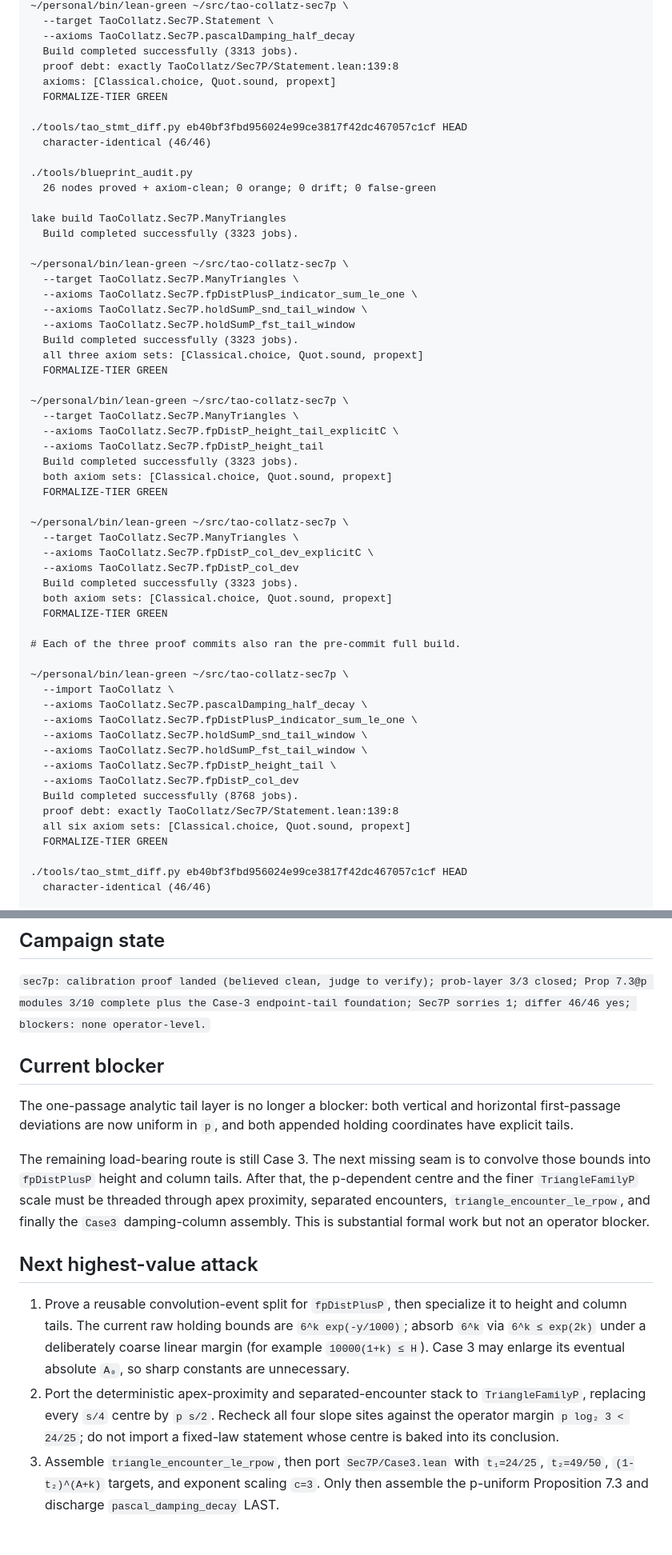
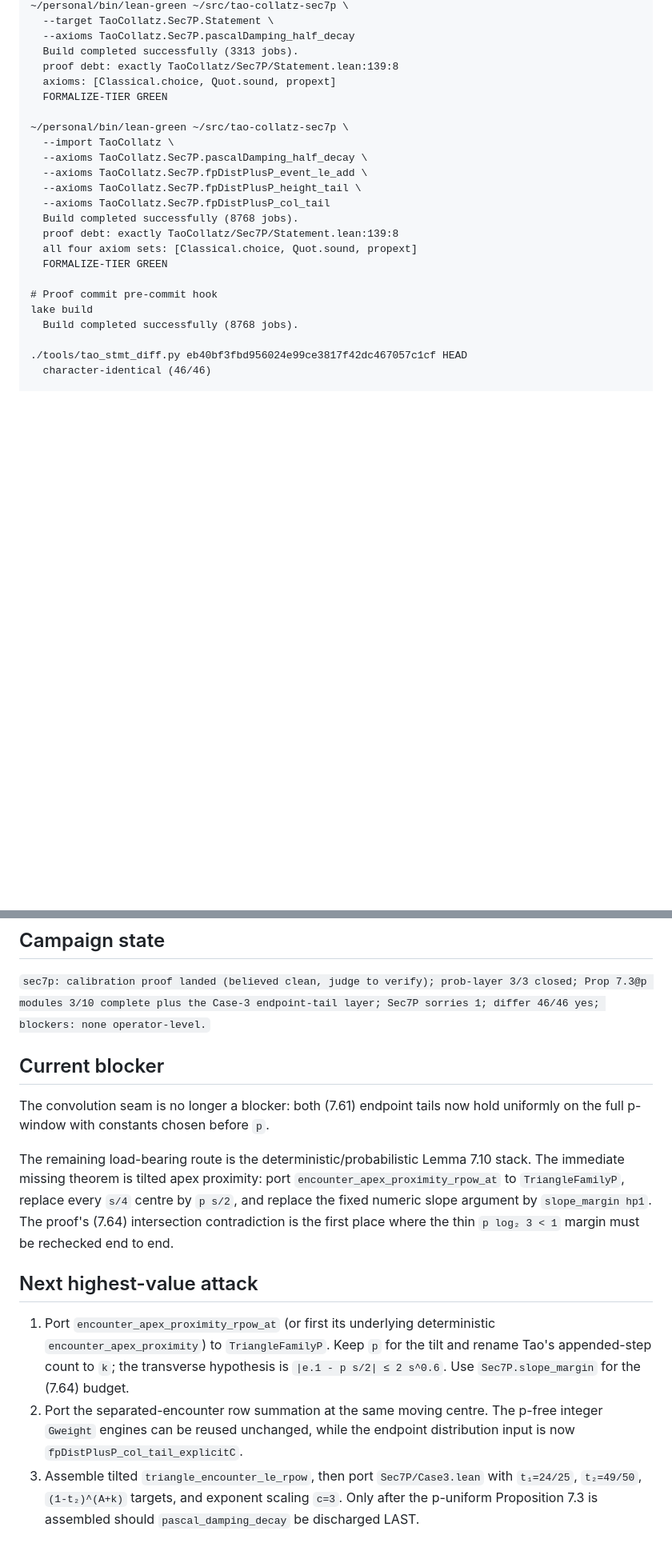
Before and after one commit to gotrevor/tao-collatz, a Markdown page: HANDOFF.md, 2 parts joined by grey strips. Shown at 80% size. Rendered like a GitHub page; blank space fills up the shorter version.

```diff
--- a/HANDOFF.md
+++ b/HANDOFF.md
@@ -55,54 +47,20 @@ remain closed, and the sole Sec7P proof debt remains the mandated-LAST
   axioms: [Classical.choice, Quot.sound, propext]
   FORMALIZE-TIER GREEN
 
-./tools/tao_stmt_diff.py eb40bf3fbd956024e99ce3817f42dc467057c1cf HEAD
-  character-identical (46/46)
-
-./tools/blueprint_audit.py
-  26 nodes proved + axiom-clean; 0 orange; 0 drift; 0 false-green
-
-lake build TaoCollatz.Sec7P.ManyTriangles
-  Build completed successfully (3323 jobs).
-
-~/personal/bin/lean-green ~/src/tao-collatz-sec7p \
-  --target TaoCollatz.Sec7P.ManyTriangles \
-  --axioms TaoCollatz.Sec7P.fpDistPlusP_indicator_sum_le_one \
-  --axioms TaoCollatz.Sec7P.holdSumP_snd_tail_window \
-  --axioms TaoCollatz.Sec7P.holdSumP_fst_tail_window
-  Build completed successfully (3323 jobs).
-  all three axiom sets: [Classical.choice, Quot.sound, propext]
-  FORMALIZE-TIER GREEN
-
-~/personal/bin/lean-green ~/src/tao-collatz-sec7p \
-  --target TaoCollatz.Sec7P.ManyTriangles \
-  --axioms TaoCollatz.Sec7P.fpDistP_height_tail_explicitC \
-  --axioms TaoCollatz.Sec7P.fpDistP_height_tail
-  Build completed successfully (3323 jobs).
-  both axiom sets: [Classical.choice, Quot.sound, propext]
-  FORMALIZE-TIER GREEN
-
-~/personal/bin/lean-green ~/src/tao-collatz-sec7p \
-  --target TaoCollatz.Sec7P.ManyTriangles \
-  --axioms TaoCollatz.Sec7P.fpDistP_col_dev_explicitC \
-  --axioms TaoCollatz.Sec7P.fpDistP_col_dev
-  Build completed successfully (3323 jobs).
-  both axiom sets: [Classical.choice, Quot.sound, propext]
-  FORMALIZE-TIER GREEN
-
-# Each of the three proof commits also ran the pre-commit full build.
-
 ~/personal/bin/lean-green ~/src/tao-collatz-sec7p \
   --import TaoCollatz \
   --axioms TaoCollatz.Sec7P.pascalDamping_half_decay \
-  --axioms TaoCollatz.Sec7P.fpDistPlusP_indicator_sum_le_one \
-  --axioms TaoCollatz.Sec7P.holdSumP_snd_tail_window \
-  --axioms TaoCollatz.Sec7P.holdSumP_fst_tail_window \
-  --axioms TaoCollatz.Sec7P.fpDistP_height_tail \
-  --axioms TaoCollatz.Sec7P.fpDistP_col_dev
+  --axioms TaoCollatz.Sec7P.fpDistPlusP_event_le_add \
+  --axioms TaoCollatz.Sec7P.fpDistPlusP_height_tail \
+  --axioms TaoCollatz.Sec7P.fpDistPlusP_col_tail
   Build completed successfully (8768 jobs).
   proof debt: exactly TaoCollatz/Sec7P/Statement.lean:139:8
-  all six axiom sets: [Classical.choice, Quot.sound, propext]
+  all four axiom sets: [Classical.choice, Quot.sound, propext]
   FORMALIZE-TIER GREEN
+
+# Proof commit pre-commit hook
+lake build
+  Build completed successfully (8768 jobs).
 
 ./tools/tao_stmt_diff.py eb40bf3fbd956024e99ce3817f42dc467057c1cf HEAD
   character-identical (46/46)
@@ -121,33 +79,30 @@ git diff --check
 
 `sec7p: calibration proof landed (believed clean, judge to verify); prob-layer
 3/3 closed; Prop 7.3@p modules 3/10 complete plus the Case-3 endpoint-tail
-foundation; Sec7P sorries 1; differ 46/46 yes; blockers: none operator-level.`
+layer; Sec7P sorries 1; differ 46/46 yes; blockers: none operator-level.`
 
 ## Current blocker
 
-The one-passage analytic tail layer is no longer a blocker: both vertical and
-horizontal first-passage deviations are now uniform in `p`, and both appended
-holding coordinates have explicit tails.
+The convolution seam is no longer a blocker: both (7.61) endpoint tails now
+hold uniformly on the full p-window with constants chosen before `p`.
 
-The remaining load-bearing route is still Case 3. The next missing seam is to
-convolve those bounds into `fpDistPlusP` height and column tails. After that,
-the p-dependent centre and the finer `TriangleFamilyP` scale must be threaded
-through apex proximity, separated encounters, `triangle_encounter_le_rpow`,
-and finally the `Case3` damping-column assembly. This is substantial formal
-work but not an operator blocker.
+The remaining load-bearing route is the deterministic/probabilistic Lemma 7.10
+stack. The immediate missing theorem is tilted apex proximity: port
+`encounter_apex_proximity_rpow_at` to `TriangleFamilyP`, replace every `s/4`
+centre by `p s/2`, and replace the fixed numeric slope argument by
+`slope_margin hp1`. The proof's (7.64) intersection contradiction is the first
+place where the thin `p log₂ 3 < 1` margin must be rechecked end to end.
 
 ## Next highest-value attack
 
-1. Prove a reusable convolution-event split for `fpDistPlusP`, then specialize
-   it to height and column tails. The current raw holding bounds are
-   `6^k exp(-y/1000)`; absorb `6^k` via `6^k ≤ exp(2k)` under a deliberately
-   coarse linear margin (for example `10000(1+k) ≤ H`). Case 3 may enlarge
-   its eventual absolute `A₀`, so sharp constants are unnecessary.
-2. Port the deterministic apex-proximity and separated-encounter stack to
-   `TriangleFamilyP`, replacing every `s/4` centre by `p s/2`. Recheck all four
-   slope sites against the operator margin `p log₂ 3 < 24/25`; do not import a
-   fixed-law statement whose centre is baked into its conclusion.
-3. Assemble `triangle_encounter_le_rpow`, then port `Sec7P/Case3.lean` with
-   `t₁=24/25`, `t₂=49/50`, `(1-t₂)^(A+k)` targets, and exponent scaling
-   `c=3`. Only then assemble the p-uniform Proposition 7.3 and discharge
-   `pascal_damping_decay` LAST.
+1. Port `encounter_apex_proximity_rpow_at` (or first its underlying deterministic
+   `encounter_apex_proximity`) to `TriangleFamilyP`. Keep `p` for the tilt and
+   rename Tao's appended-step count to `k`; the transverse hypothesis is
+   `|e.1 - p s/2| ≤ 2 s^0.6`. Use `Sec7P.slope_margin` for the (7.64) budget.
+2. Port the separated-encounter row summation at the same moving centre. The
+   p-free integer `Gweight` engines can be reused unchanged, while the endpoint
+   distribution input is now `fpDistPlusP_col_tail_explicitC`.
+3. Assemble tilted `triangle_encounter_le_rpow`, then port `Sec7P/Case3.lean`
+   with `t₁=24/25`, `t₂=49/50`, `(1-t₂)^(A+k)` targets, and exponent scaling
+   `c=3`. Only after the p-uniform Proposition 7.3 is assembled should
+   `pascal_damping_decay` be discharged LAST.
```
Also changed, not shown: other parts of HANDOFF.md (+28 -36 lines).
